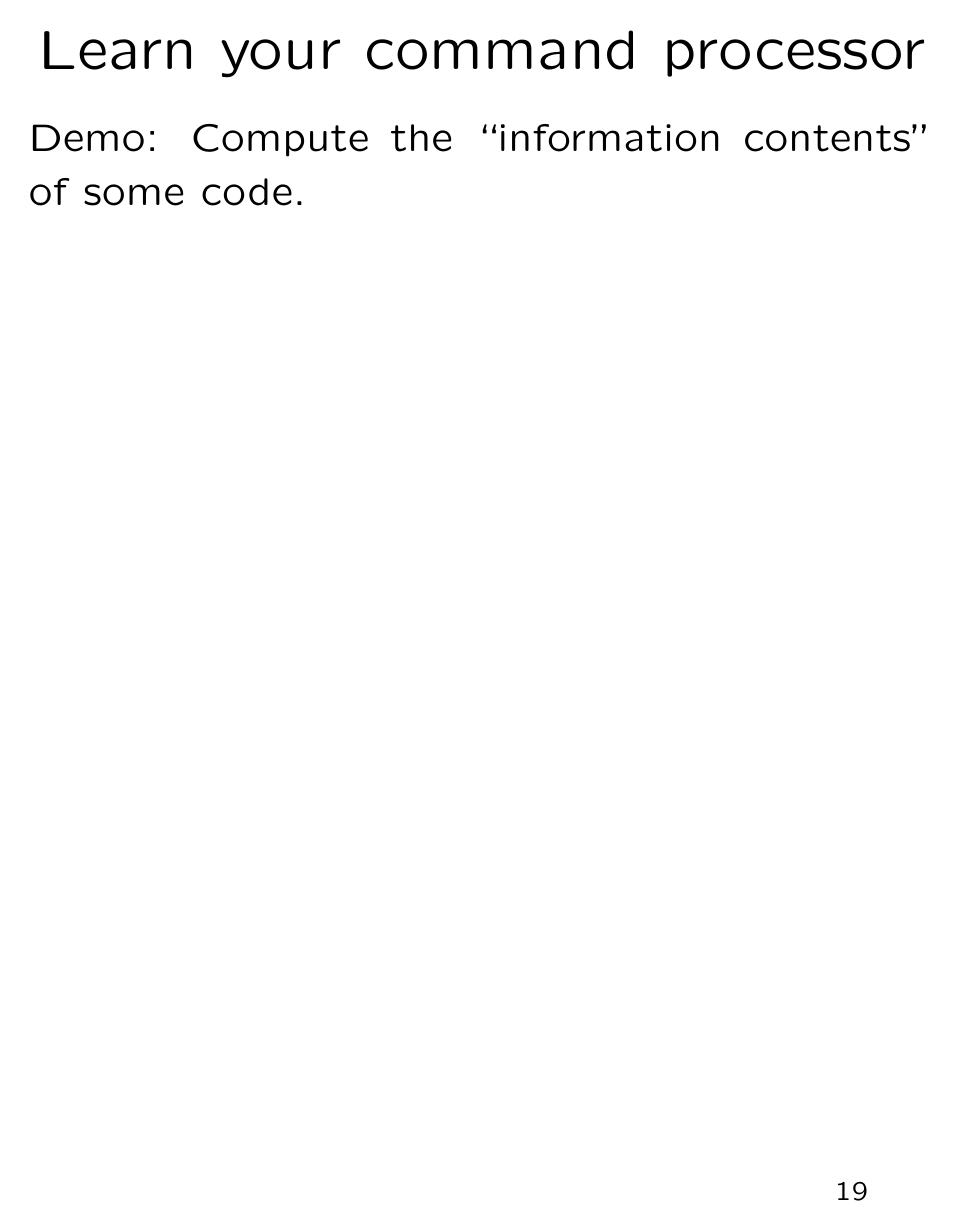
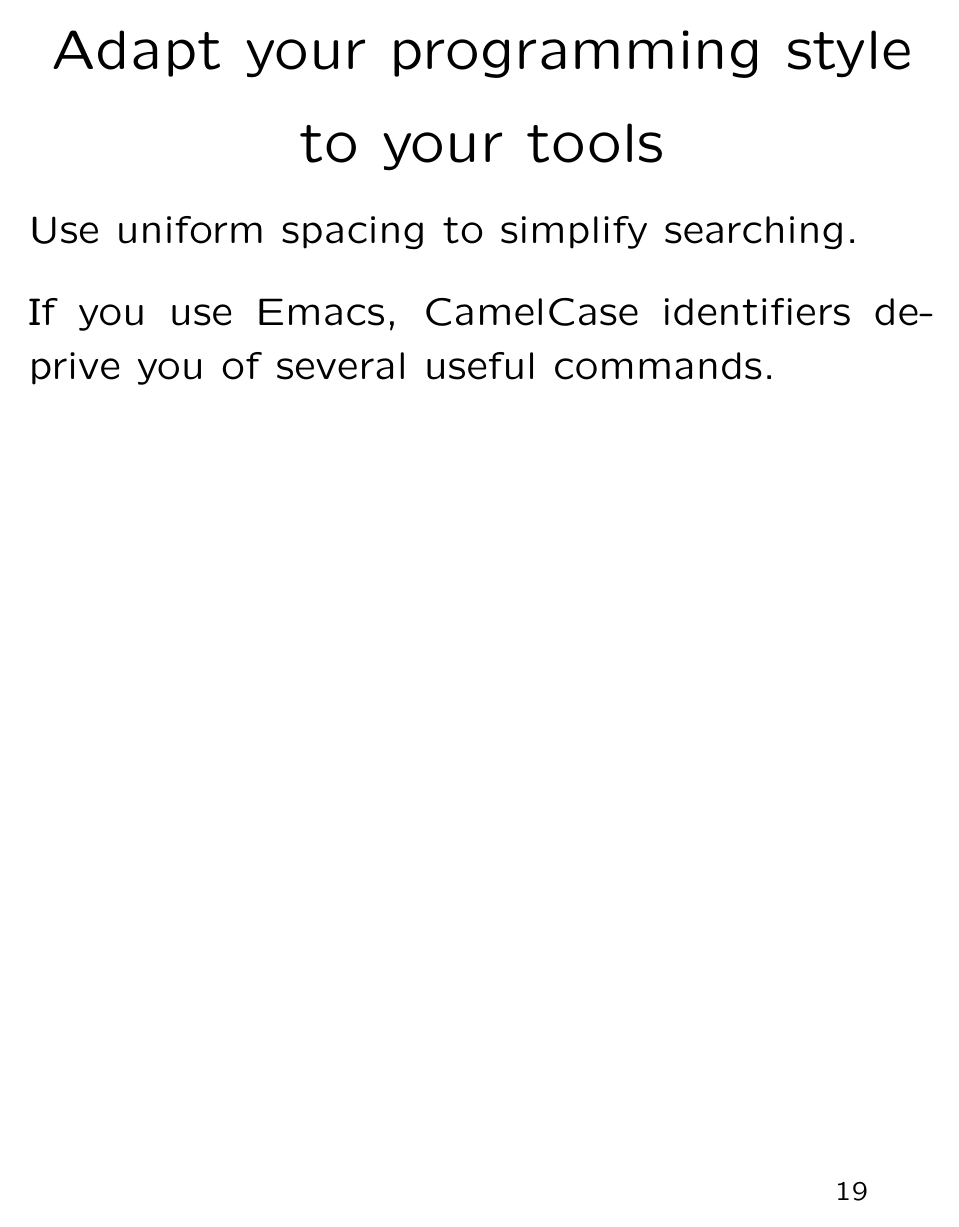
Before and after one commit to robert-strandh/Seminars, LaTeX slides (slides.tex): page 19 of 28 before the commit and page 19 of 29 after it. Compiled offline with pdfLaTeX; a LaTeX package or settings file that is missing is left out.

Commit message:
New slide on adapting your programming style.

```diff
--- a/slides.tex
+++ b/slides.tex
@@ -259,6 +259,15 @@ Your editor should have at least the following features:
 
 \vfill\end{slide}
 %-----------------------------------------------------------
+\begin{slide}\ti{Adapt your programming style to your tools}
+
+Use uniform spacing to simplify searching.
+
+If you use Emacs, CamelCase identifiers deprive you of several useful
+commands.
+
+\vfill\end{slide}
+%-----------------------------------------------------------
 \begin{slide}\ti{Learn your command processor}
 
 Demo: Compute the ``information contents'' of some code.
```
